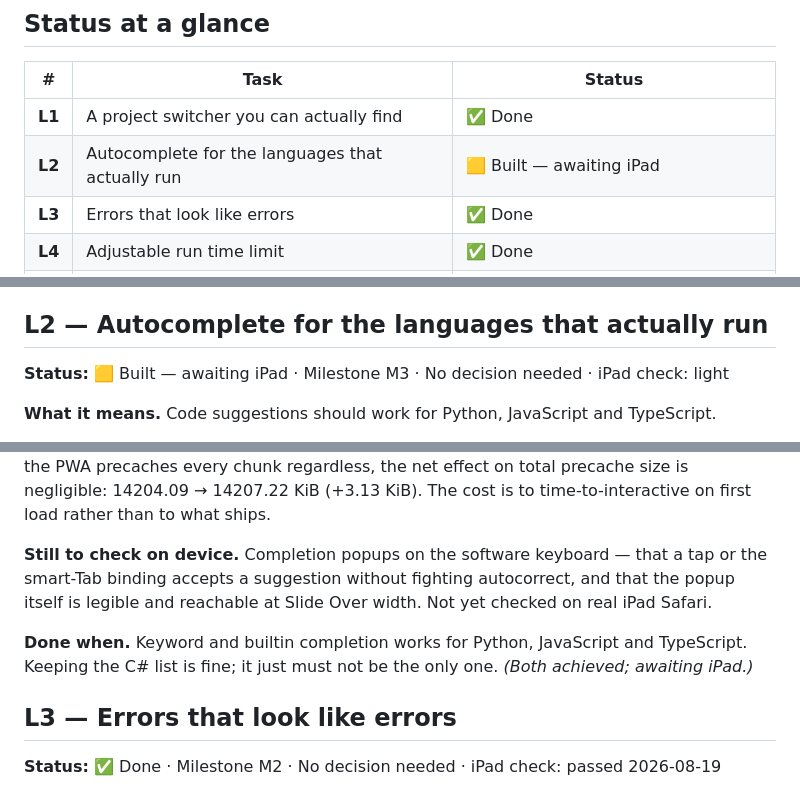
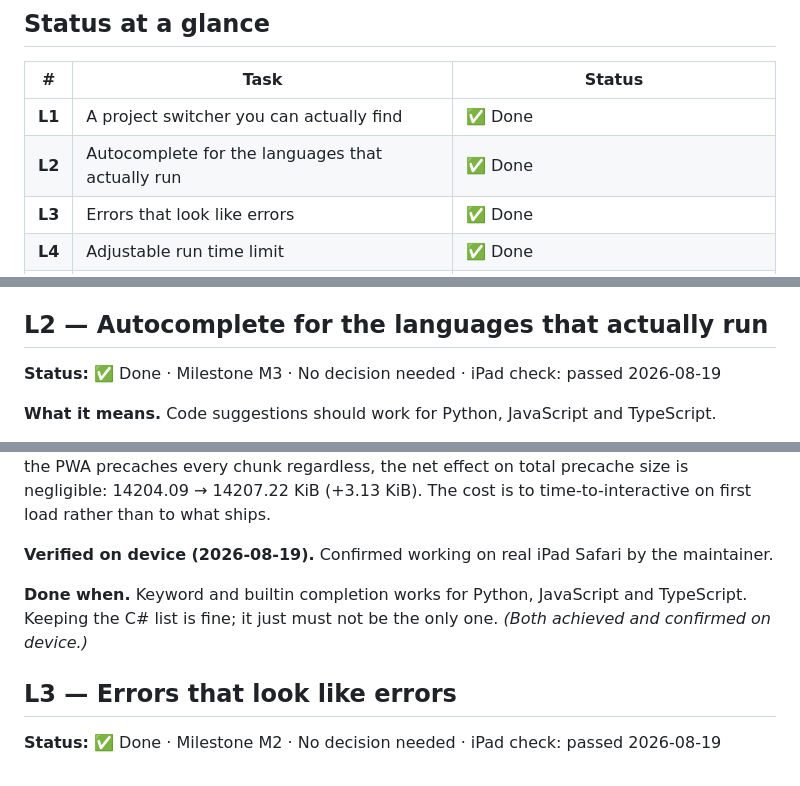
Before and after one commit to euoworkgr-cmyk/IDE-for-iPad-, a Markdown page: TASKS.md, 3 parts joined by grey strips. Drawn GitHub-style.

```diff
--- a/TASKS.md
+++ b/TASKS.md
@@ -15,7 +15,7 @@ Agreed: 2026-08-19.
 | # | Task | Status |
 |---|---|---|
 | **L1** | A project switcher you can actually find | ✅ Done |
-| **L2** | Autocomplete for the languages that actually run | 🟨 Built — awaiting iPad |
+| **L2** | Autocomplete for the languages that actually run | ✅ Done |
 | **L3** | Errors that look like errors | ✅ Done |
 | **L4** | Adjustable run time limit | ✅ Done |
 | **L5** | TypeScript execution | ✅ Done |
@@ -86,7 +86,7 @@ rather than a `<select>`. *(All achieved and confirmed on device.)*
 
 ## L2 — Autocomplete for the languages that actually run
 
-**Status:** 🟨 Built — awaiting iPad · Milestone M3 · No decision needed · iPad check: light
+**Status:** ✅ Done · Milestone M3 · No decision needed · iPad check: passed 2026-08-19
 
 **What it means.** Code suggestions should work for Python, JavaScript and
 TypeScript.
@@ -127,14 +127,12 @@ precaches every chunk regardless, the net effect on total precache size is
 negligible: 14204.09 → 14207.22 KiB (+3.13 KiB). The cost is to
 time-to-interactive on first load rather than to what ships.
 
-**Still to check on device.** Completion popups on the software keyboard —
-that a tap or the smart-Tab binding accepts a suggestion without fighting
-autocorrect, and that the popup itself is legible and reachable at Slide Over
-width. Not yet checked on real iPad Safari.
+**Verified on device (2026-08-19).** Confirmed working on real iPad Safari by
+the maintainer.
 
 **Done when.** Keyword and builtin completion works for Python, JavaScript and
 TypeScript. Keeping the C# list is fine; it just must not be the only one.
-*(Both achieved; awaiting iPad.)*
+*(Both achieved and confirmed on device.)*
 
 ## L3 — Errors that look like errors
 
```
Also changed, not shown: CLAUDE.md (+10 -0 lines).
